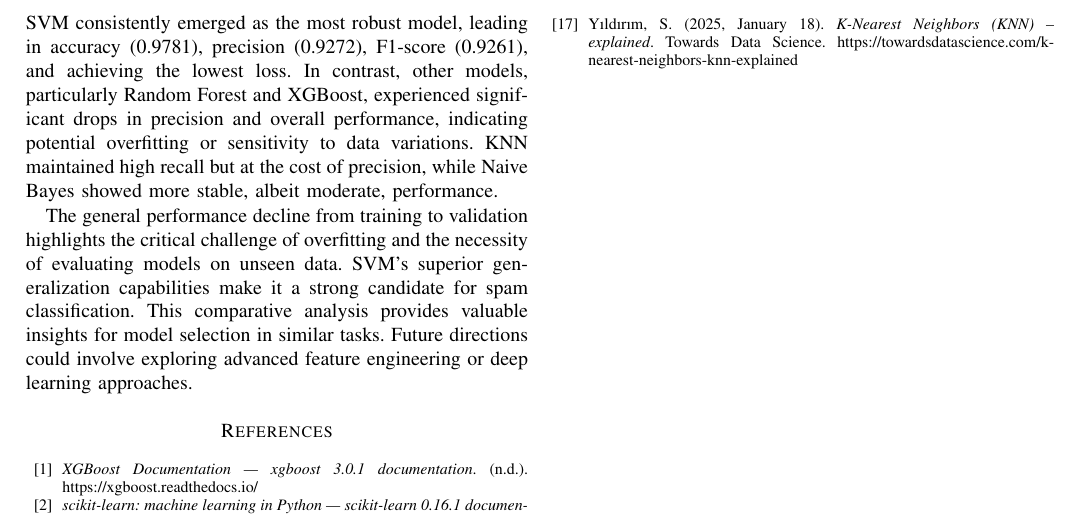
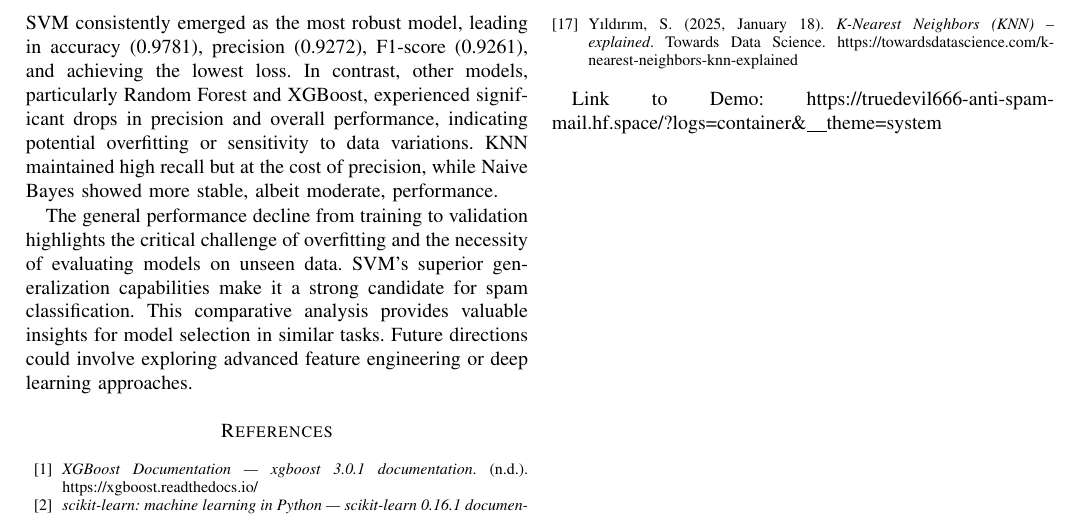
Before and after one commit to TRUEDEVIL666/Data-Mining-Report, a LaTeX paper (report/IEEE.tex): part of page 16 of 16, cut so that both start at the same text. The pictures show the PDF file report/IEEE.pdf that the author committed with the source.

Commit message:
fix(Anti Spam Mail): Updated Demo to be Public
- Added 'share=True' in launch().
- Added demo link to the report.

```diff
--- a/report/IEEE.tex
+++ b/report/IEEE.tex
@@ -236,4 +236,8 @@ T \kern -.1667em \lower .7ex \hbox{E} \kern -.125emX}}
 %        \bibitem{b5} Amazon Web Services, ``Jaccard similarity, '' AWS Neptune Analytics Documentation, 2024.\\\
 %        [Online]. Available: \href{https://docs.aws.amazon.com/neptune-analytics/latest/userguide/jaccard-similarity.html}{https://docs.aws.amazon.com/neptune-analytics/latest/userguide/jaccard-similarity.html}
     \end{thebibliography}
+
+    \medskip
+    Link to Demo:
+    https://truedevil666-anti-spam-mail.hf.space/?logs=container\&\_\_theme=system
 \end{document}
```
Also changed, not shown: report/IEEE.pdf.
